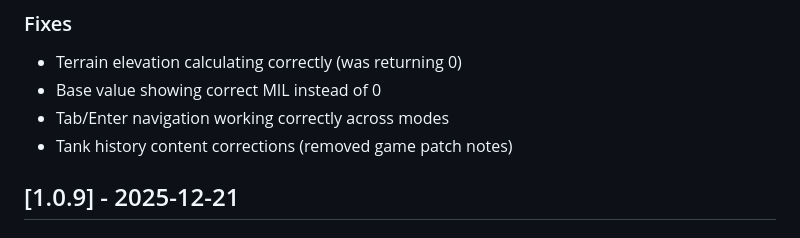
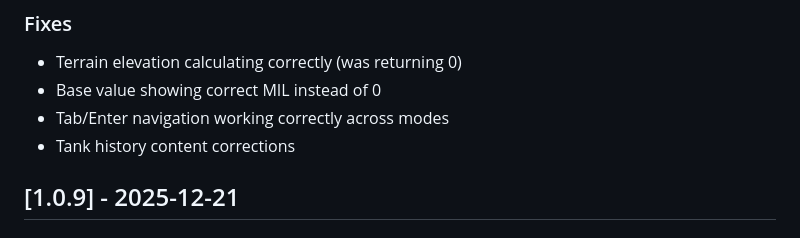
Before and after one commit to l1tku/hll-spa-calculator, a Markdown page: CHANGELOG.md, the part around the change. GitHub-like rendering.

Commit message:
Update tank history content in CHANGELOG
Removed game patch notes from tank history content.

```diff
--- a/CHANGELOG.md
+++ b/CHANGELOG.md
@@ -34,7 +34,7 @@ and this project adheres to [Semantic Versioning](https://semver.org/spec/v2.0.0
 - Terrain elevation calculating correctly (was returning 0)
 - Base value showing correct MIL instead of 0
 - Tab/Enter navigation working correctly across modes
-- Tank history content corrections (removed game patch notes)
+- Tank history content corrections
 
 ## [1.0.9] - 2025-12-21
 
```
